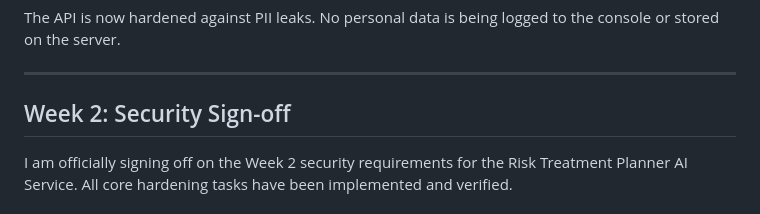
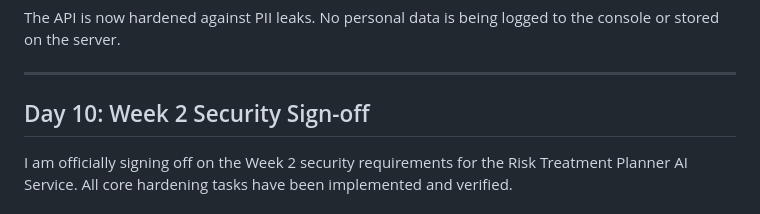
Before and after one commit to tecsxpert/risk-treatment-planner, a Markdown page: SECURITY.md, the part around the change. Rendered like a GitHub page.

Commit message:
Day 10 - Formal Week 2 Security Sign-off

```diff
--- a/SECURITY.md
+++ b/SECURITY.md
@@ -126,7 +126,7 @@ The API is now hardened against PII leaks. No personal data is being logged to t
 
 ---
 
-## Week 2: Security Sign-off
+## Day 10: Week 2 Security Sign-off
 
 I am officially signing off on the Week 2 security requirements for the Risk Treatment Planner AI Service. All core hardening tasks have been implemented and verified.
 
```
